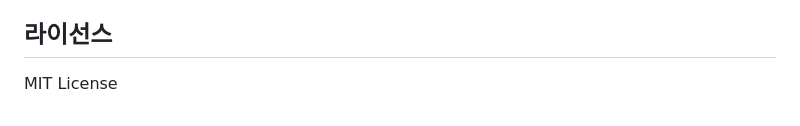
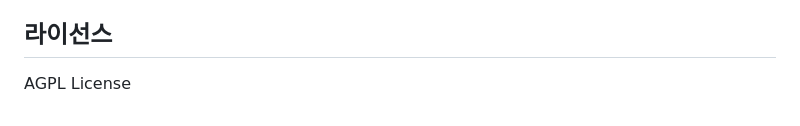
Before and after one commit to MisileLab/erd_editor, a Markdown page: README.md, the part around the change. GitHub-like rendering.

```diff
--- a/README.md
+++ b/README.md
@@ -163,4 +163,4 @@ erDiagram
 
 ## 라이선스
 
-MIT License
+AGPL License
```
